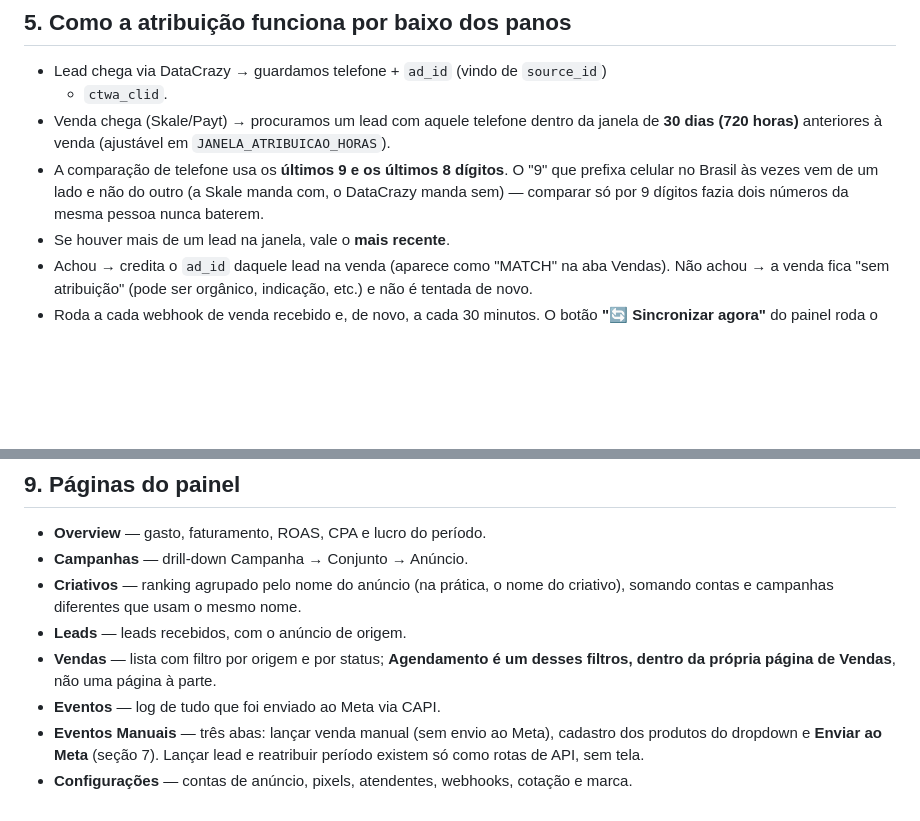
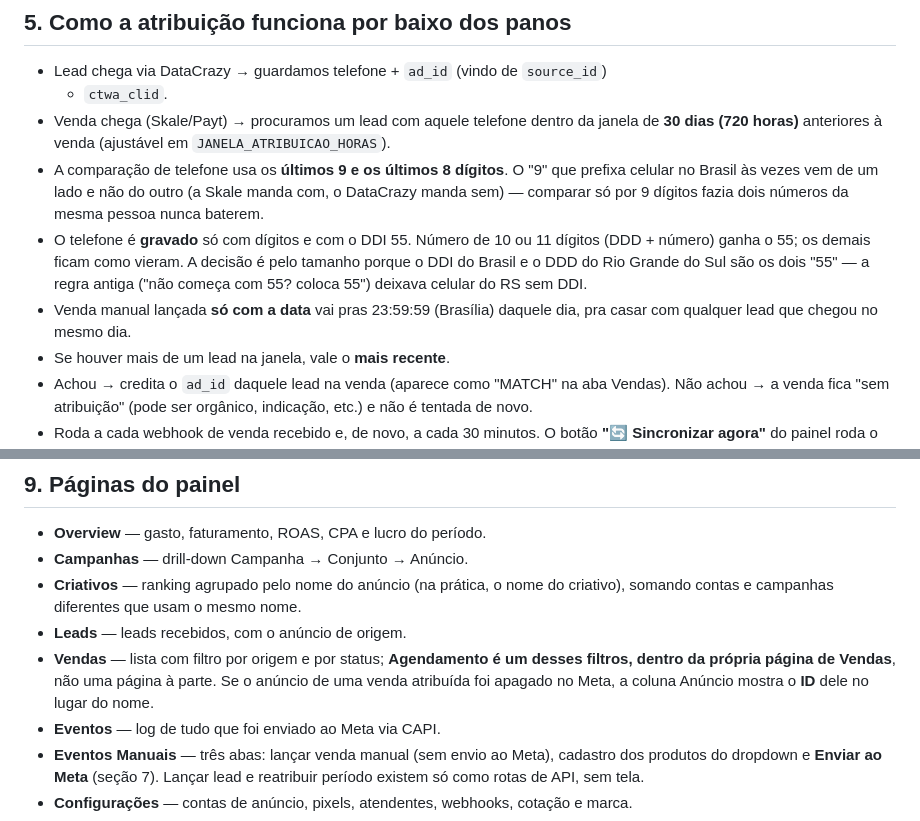
Before and after one commit to diogenes9596-ops/trakeamento, a Markdown page: README.md, 2 parts joined by grey strips. Rendered like a GitHub page; blank space fills up the shorter version.

```diff
--- a/README.md
+++ b/README.md
@@ -174,6 +174,13 @@ opção não muda nada por enquanto: o que sai daqui é sempre Purchase.
   que prefixa celular no Brasil às vezes vem de um lado e não do outro (a Skale
   manda com, o DataCrazy manda sem) — comparar só por 9 dígitos fazia dois
   números da mesma pessoa nunca baterem.
+- O telefone é **gravado** só com dígitos e com o DDI 55. Número de 10 ou 11
+  dígitos (DDD + número) ganha o 55; os demais ficam como vieram. A decisão é
+  pelo tamanho porque o DDI do Brasil e o DDD do Rio Grande do Sul são os dois
+  "55" — a regra antiga ("não começa com 55? coloca 55") deixava celular do RS
+  sem DDI.
+- Venda manual lançada **só com a data** vai pras 23:59:59 (Brasília) daquele
+  dia, pra casar com qualquer lead que chegou no mesmo dia.
 - Se houver mais de um lead na janela, vale o **mais recente**.
 - Achou → credita o `ad_id` daquele lead na venda (aparece como "MATCH" na aba
   Vendas). Não achou → a venda fica "sem atribuição" (pode ser orgânico,
@@ -278,6 +285,8 @@ Por baixo, são as rotas `GET /api/eventos-manuais/vendas-para-meta?data=AAAA-MM
 - **Leads** — leads recebidos, com o anúncio de origem.
 - **Vendas** — lista com filtro por origem e por status; **Agendamento é um
   desses filtros, dentro da própria página de Vendas**, não uma página à parte.
+  Se o anúncio de uma venda atribuída foi apagado no Meta, a coluna Anúncio
+  mostra o **ID** dele no lugar do nome.
 - **Eventos** — log de tudo que foi enviado ao Meta via CAPI.
 - **Eventos Manuais** — três abas: lançar venda manual (sem envio ao Meta),
   cadastro dos produtos do dropdown e **Enviar ao Meta** (seção 7). Lançar lead
```
Also changed, not shown: CLAUDE.md (+7 -2 lines).
